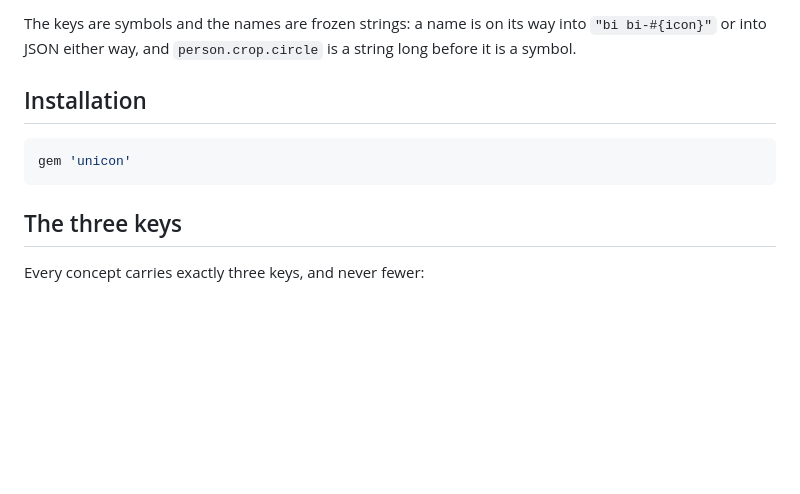
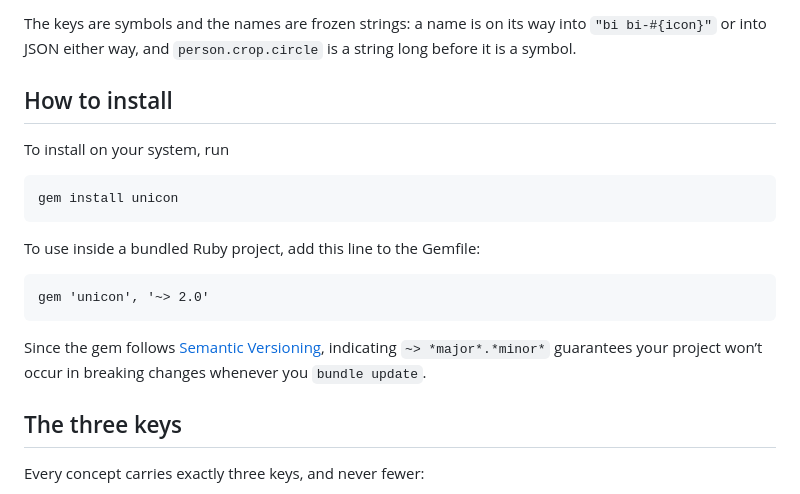
Before and after one commit to claudiob/unicon, a Markdown page: README.md, the part around the change. Drawn GitHub-style; blank space fills up the shorter version.

Commit message:
Say how to install, and what the twiddle-wakka promises
The README's Installation section becomes How to install: the system
install, the Gemfile line pinned to the current major — `~> 2.0` — and
why that pin is safe to hold, the gem following Semantic Versioning.
The snippet's version moves with every major release, in the same
commit that makes one.

Co-Authored-By: Claude Fable 5 <noreply@anthropic.com>

````diff
--- a/README.md
+++ b/README.md
@@ -22,11 +22,18 @@ The keys are symbols and the names are frozen strings: a name is on its way into
 `"bi bi-#{icon}"` or into JSON either way, and `person.crop.circle` is a string long
 before it is a symbol.
 
-## Installation
+## How to install
 
-```ruby
-gem 'unicon'
-```
+To install on your system, run
+
+    gem install unicon
+
+To use inside a bundled Ruby project, add this line to the Gemfile:
+
+    gem 'unicon', '~> 2.0'
+
+Since the gem follows [Semantic Versioning](http://semver.org), indicating `~> *major*.*minor*`
+guarantees your project won’t occur in breaking changes whenever you `bundle update`.
 
 ## The three keys
 
````
